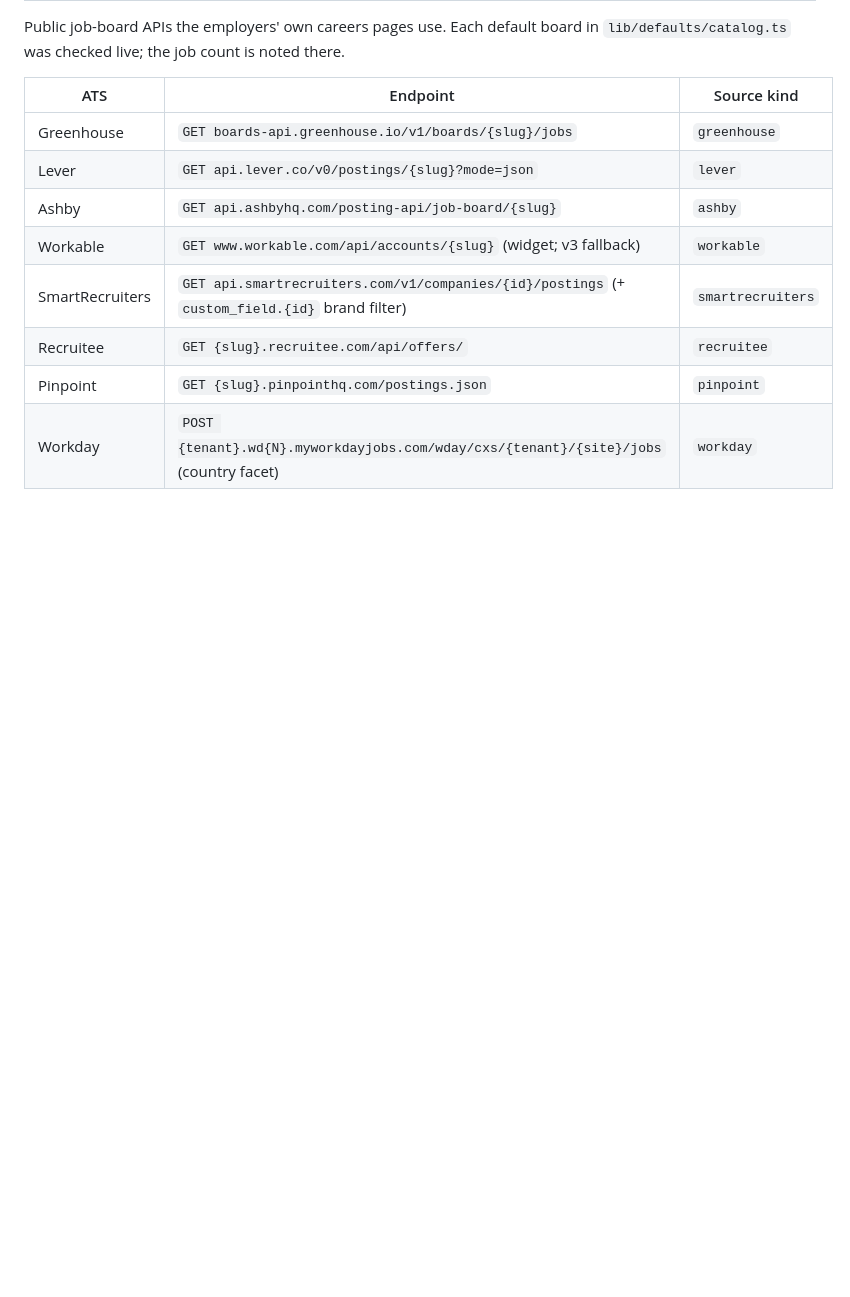
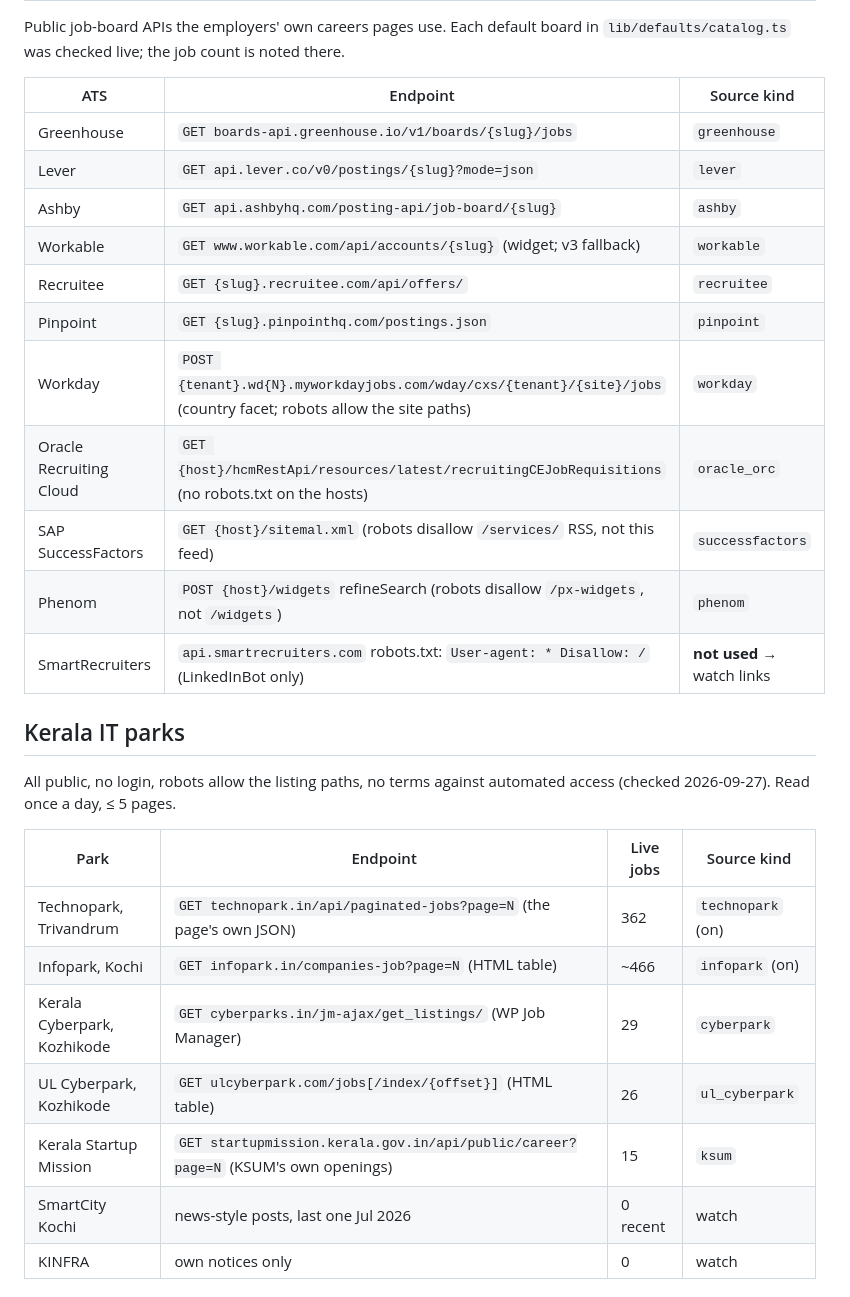
Before and after one commit to shamil3ilm/lee, a Markdown page: docs/job-sources.md, the part around one of its changes. Rendered like a GitHub page; blank space fills up the shorter version.

Commit message:
docs(sources): Kerala parks, employer backends and SmartRecruiters robots finding

```diff
--- a/docs/job-sources.md
+++ b/docs/job-sources.md
@@ -91,7 +91,26 @@ there.
 | Lever | `GET api.lever.co/v0/postings/{slug}?mode=json` | `lever` |
 | Ashby | `GET api.ashbyhq.com/posting-api/job-board/{slug}` | `ashby` |
 | Workable | `GET www.workable.com/api/accounts/{slug}` (widget; v3 fallback) | `workable` |
-| SmartRecruiters | `GET api.smartrecruiters.com/v1/companies/{id}/postings` (+ `custom_field.{id}` brand filter) | `smartrecruiters` |
 | Recruitee | `GET {slug}.recruitee.com/api/offers/` | `recruitee` |
 | Pinpoint | `GET {slug}.pinpointhq.com/postings.json` | `pinpoint` |
-| Workday | `POST {tenant}.wd{N}.myworkdayjobs.com/wday/cxs/{tenant}/{site}/jobs` (country facet) | `workday` |
+| Workday | `POST {tenant}.wd{N}.myworkdayjobs.com/wday/cxs/{tenant}/{site}/jobs` (country facet; robots allow the site paths) | `workday` |
+| Oracle Recruiting Cloud | `GET {host}/hcmRestApi/resources/latest/recruitingCEJobRequisitions` (no robots.txt on the hosts) | `oracle_orc` |
+| SAP SuccessFactors | `GET {host}/sitemal.xml` (robots disallow `/services/` RSS, not this feed) | `successfactors` |
+| Phenom | `POST {host}/widgets` refineSearch (robots disallow `/px-widgets`, not `/widgets`) | `phenom` |
+| SmartRecruiters | `api.smartrecruiters.com` robots.txt: `User-agent: * Disallow: /` (LinkedInBot only) | **not used** → watch links |
+
+## Kerala IT parks
+
+All public, no login, robots allow the listing paths, no terms against
+automated access (checked 2026-09-27). Read once a day, ≤ 5 pages.
+
+| Park | Endpoint | Live jobs | Source kind |
+|---|---|---|---|
+| Technopark, Trivandrum | `GET technopark.in/api/paginated-jobs?page=N` (the page's own JSON) | 362 | `technopark` (on) |
+| Infopark, Kochi | `GET infopark.in/companies-job?page=N` (HTML table) | ~466 | `infopark` (on) |
+| Kerala Cyberpark, Kozhikode | `GET cyberparks.in/jm-ajax/get_listings/` (WP Job Manager) | 29 | `cyberpark` |
+| UL Cyberpark, Kozhikode | `GET ulcyberpark.com/jobs[/index/{offset}]` (HTML table) | 26 | `ul_cyberpark` |
+| Kerala Startup Mission | `GET startupmission.kerala.gov.in/api/public/career?page=N` (KSUM's own openings) | 15 | `ksum` |
+| SmartCity Kochi | news-style posts, last one Jul 2026 | 0 recent | watch |
+| KINFRA | own notices only | 0 | watch |
+
```
Also changed, not shown: other parts of docs/job-sources.md (+24 -0 lines).
